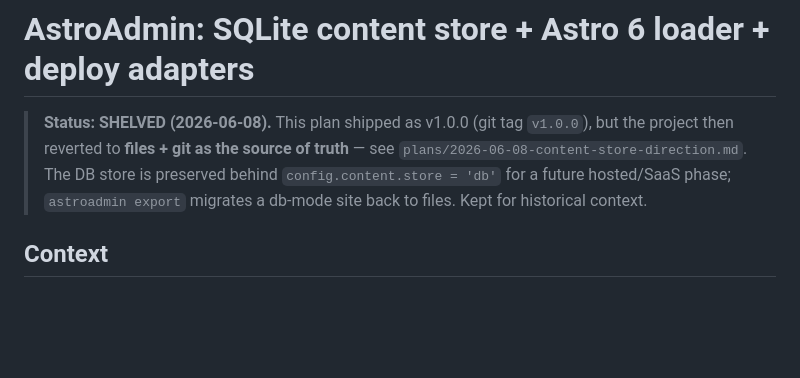
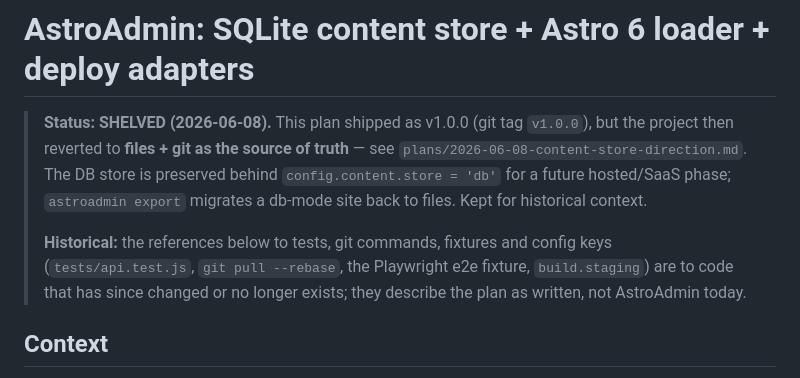
Before and after one commit to cloudshipco/astroadmin, a Markdown page: docs/sqlitecontentstoreplan.md, the part around the change. Rendered like a GitHub page; blank space fills up the shorter version.

Commit message:
Docs: mark the shelved SQLite plan's code references as historical

```diff
--- a/docs/sqlitecontentstoreplan.md
+++ b/docs/sqlitecontentstoreplan.md
@@ -6,6 +6,11 @@
 > preserved behind `config.content.store = 'db'` for a future hosted/SaaS
 > phase; `astroadmin export` migrates a db-mode site back to files. Kept for
 > historical context.
+>
+> **Historical:** the references below to tests, git commands, fixtures and
+> config keys (`tests/api.test.js`, `git pull --rebase`, the Playwright e2e
+> fixture, `build.staging`) are to code that has since changed or no longer
+> exists; they describe the plan as written, not AstroAdmin today.
 
 ## Context
 
```
